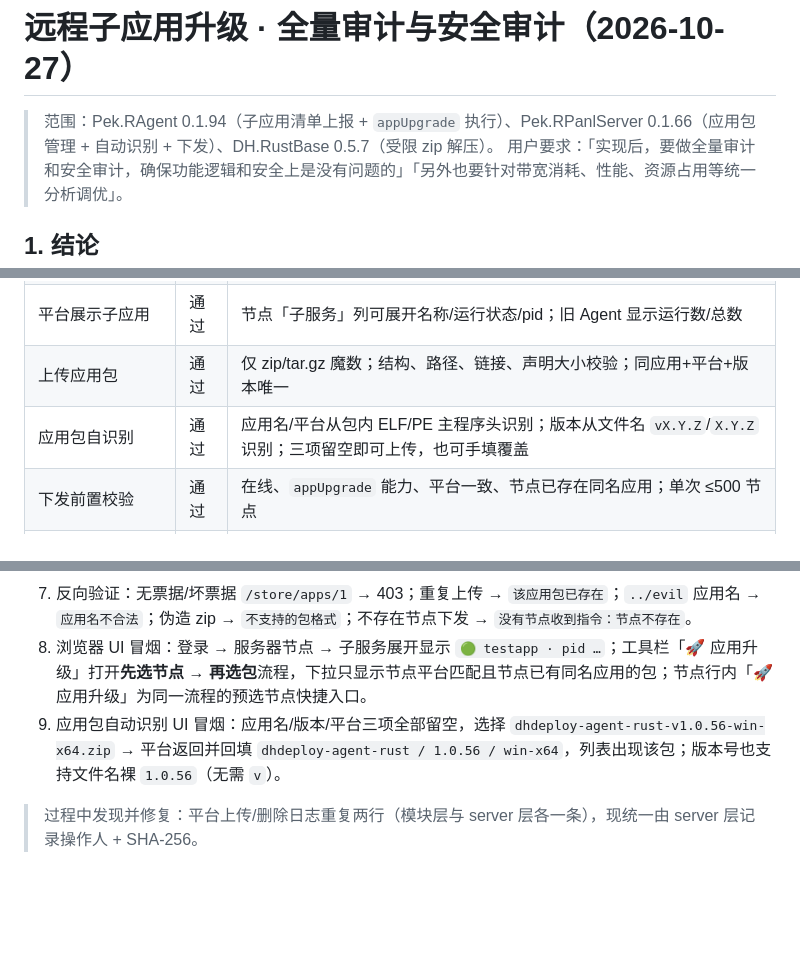
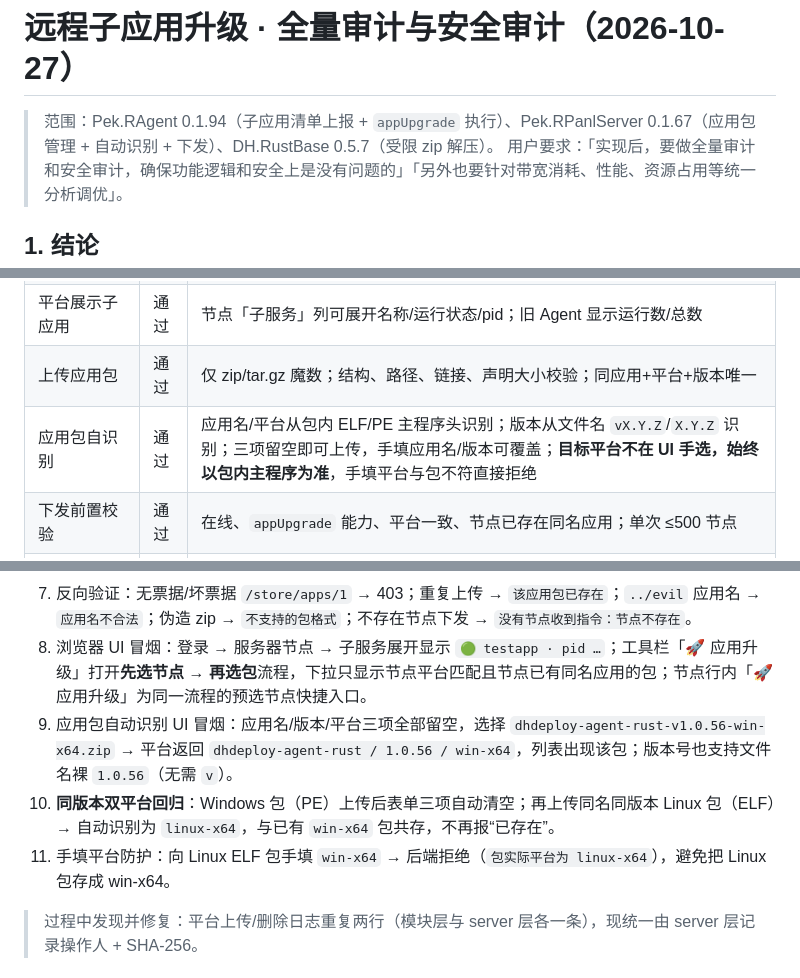
Before and after one commit to RemoteAll/Pek.RAgent, a Markdown page: docs/审计报告-2026-10-27-远程应用升级与安全.md, 3 parts joined by grey strips. Rendered like a GitHub page; blank space fills up the shorter version.

```diff
--- a/docs/审计报告-2026-10-27-远程应用升级与安全.md
+++ b/docs/审计报告-2026-10-27-远程应用升级与安全.md
@@ -1,6 +1,6 @@
 # 远程子应用升级 · 全量审计与安全审计（2026-10-27）
 
-> 范围：Pek.RAgent 0.1.94（子应用清单上报 + `appUpgrade` 执行）、Pek.RPanlServer 0.1.66（应用包管理 + 自动识别 + 下发）、DH.RustBase 0.5.7（受限 zip 解压）。
+> 范围：Pek.RAgent 0.1.94（子应用清单上报 + `appUpgrade` 执行）、Pek.RPanlServer 0.1.67（应用包管理 + 自动识别 + 下发）、DH.RustBase 0.5.7（受限 zip 解压）。
 > 用户要求：「实现后，要做全量审计和安全审计，确保功能逻辑和安全上是没有问题的」「另外也要针对带宽消耗、性能、资源占用等统一分析调优」。
 
 ## 1. 结论
@@ -45,7 +45,7 @@ sequenceDiagram
 | 平台持久化子应用 | 通过 | `Panl_AgentNode.Apps`（Text，20KB 上限），注册/心跳均可刷新 |
 | 平台展示子应用 | 通过 | 节点「子服务」列可展开名称/运行状态/pid；旧 Agent 显示运行数/总数 |
 | 上传应用包 | 通过 | 仅 zip/tar.gz 魔数；结构、路径、链接、声明大小校验；同应用+平台+版本唯一 |
-| 应用包自识别 | 通过 | 应用名/平台从包内 ELF/PE 主程序头识别；版本从文件名 `vX.Y.Z`/`X.Y.Z` 识别；三项留空即可上传，也可手填覆盖 |
+| 应用包自识别 | 通过 | 应用名/平台从包内 ELF/PE 主程序头识别；版本从文件名 `vX.Y.Z`/`X.Y.Z` 识别；三项留空即可上传，手填应用名/版本可覆盖；**目标平台不在 UI 手选，始终以包内主程序为准**，手填平台与包不符直接拒绝 |
 | 下发前置校验 | 通过 | 在线、`appUpgrade` 能力、平台一致、节点已存在同名应用；单次 ≤500 节点 |
 | Agent 下载 | 通过 | 只接受 `/` 开头相对路径；origin 来自 `AutoUpgradeUrl`；180s 超时、64MB 上限 |
 | 完整性 | 通过 | SHA-256 强制校验；包格式再由 `deploy_bytes` 按魔数确认 |
@@ -167,7 +167,9 @@ sequenceDiagram
 6. 平台收到回执：`ok=true`、`message=已部署并启动（1 个文件，程序 …testapp.exe）`；节点列表显示该回执。
 7. 反向验证：无票据/坏票据 `/store/apps/1` → 403；重复上传 → `该应用包已存在`；`../evil` 应用名 → `应用名不合法`；伪造 zip → `不支持的包格式`；不存在节点下发 → `没有节点收到指令：节点不存在`。
 8. 浏览器 UI 冒烟：登录 → 服务器节点 → 子服务展开显示 `🟢 testapp · pid …`；工具栏「🚀 应用升级」打开**先选节点 → 再选包**流程，下拉只显示节点平台匹配且节点已有同名应用的包；节点行内「🚀 应用升级」为同一流程的预选节点快捷入口。
-9. 应用包自动识别 UI 冒烟：应用名/版本/平台三项全部留空，选择 `dhdeploy-agent-rust-v1.0.56-win-x64.zip` → 平台返回并回填 `dhdeploy-agent-rust / 1.0.56 / win-x64`，列表出现该包；版本号也支持文件名裸 `1.0.56`（无需 `v`）。
+9. 应用包自动识别 UI 冒烟：应用名/版本/平台三项全部留空，选择 `dhdeploy-agent-rust-v1.0.56-win-x64.zip` → 平台返回 `dhdeploy-agent-rust / 1.0.56 / win-x64`，列表出现该包；版本号也支持文件名裸 `1.0.56`（无需 `v`）。
+10. **同版本双平台回归**：Windows 包（PE）上传后表单三项自动清空；再上传同名同版本 Linux 包（ELF）→ 自动识别为 `linux-x64`，与已有 `win-x64` 包共存，不再报“已存在”。
+11. 手填平台防护：向 Linux ELF 包手填 `win-x64` → 后端拒绝（`包实际平台为 linux-x64`），避免把 Linux 包存成 win-x64。
 
 > 过程中发现并修复：平台上传/删除日志重复两行（模块层与 server 层各一条），现统一由 server 层记录操作人 + SHA-256。
 
```
Also changed, not shown: docs/决策记录.md (+6 -4 lines), docs/项目记忆.md (+5 -5 lines).
